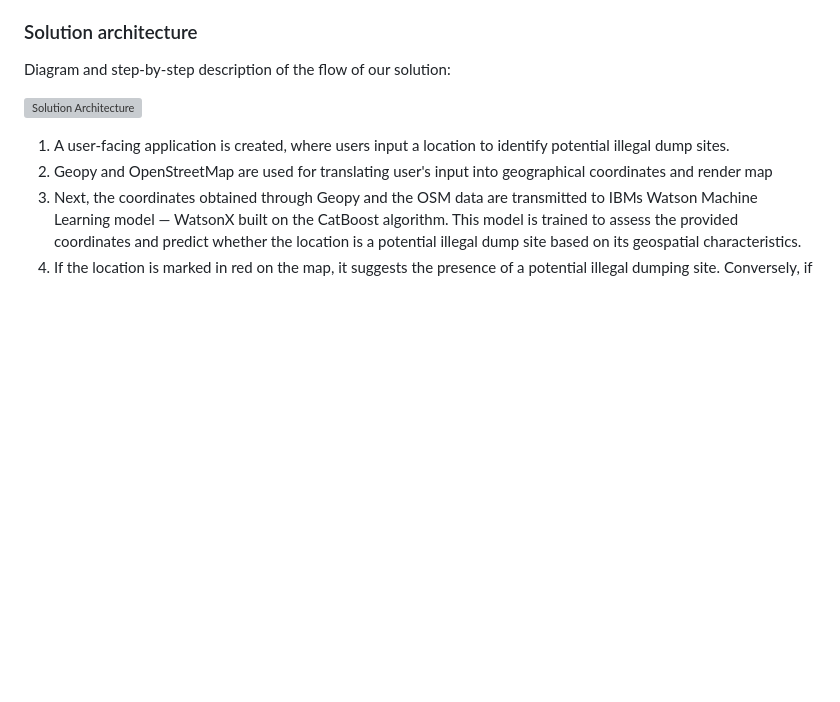
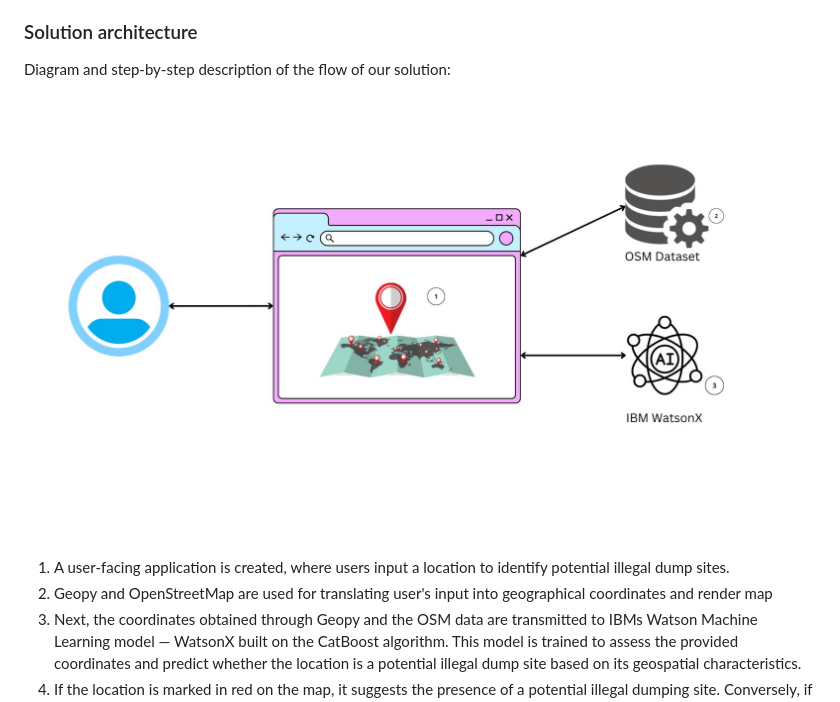
Before and after one commit to Aakanksha0620/illegal-dumping, a Markdown page: README.md, the part around the change. Drawn GitHub-style; blank space fills up the shorter version; grey boxes are pictures that could not be loaded.

```diff
--- a/README.md
+++ b/README.md
@@ -62,7 +62,7 @@ IBM Watsonx AutoAI feature was used to tune and train the model
 
 Diagram and step-by-step description of the flow of our solution:
 
-![Solution Architecture]([images/SolutionArchitecture.png](https://github.com/Aakanksha0620/illegal-dumping/blob/b0dbf6877c67273ebee164e481170670860d551b/images/SolutionArchitecture.png))
+![Solution Architecture](images/SolutionArchitecture.png)
 
 1. A user-facing application is created, where users input a location to identify potential illegal dump sites.
 2. Geopy and OpenStreetMap are used for translating user's input into geographical coordinates and render map
```
